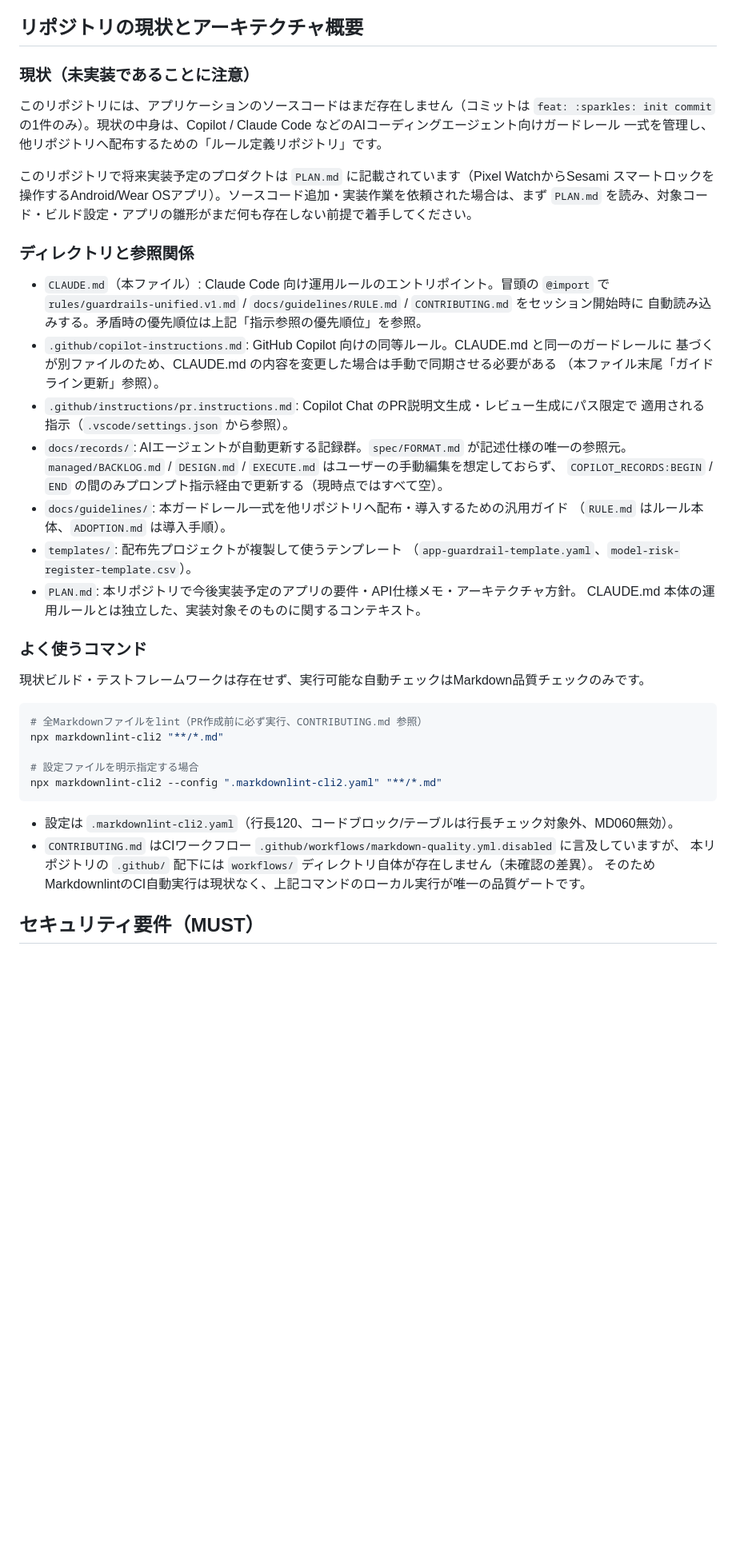
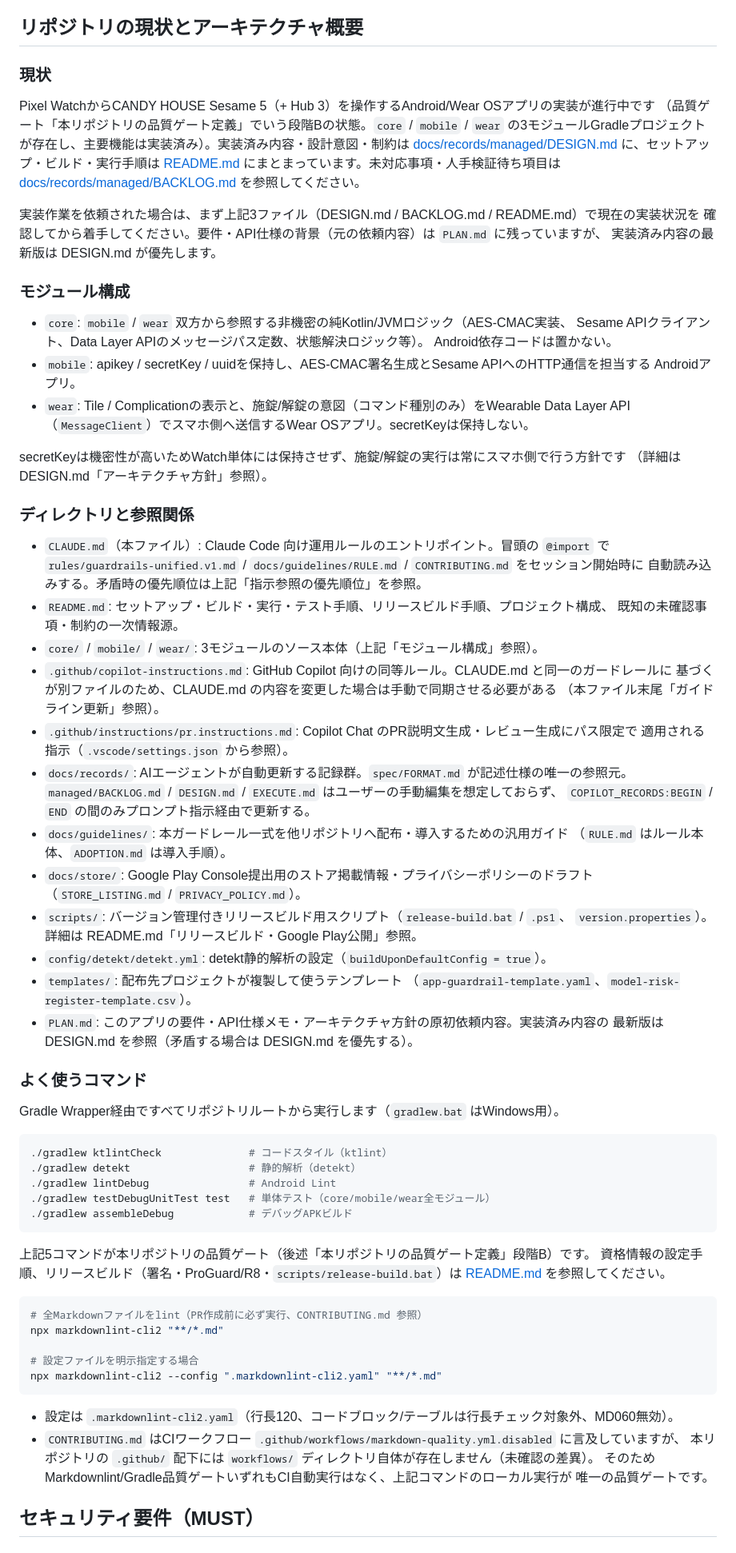
Before and after one commit to filderschoice/sesami-wear, a Markdown page: CLAUDE.md, the part around one of its changes. Shown at 80% size. Rendered like a GitHub page; blank space fills up the shorter version.

Commit message:
docs: :memo: CLAUDE.mdの現状記述を実装済み状態へ更新

````diff
--- a/CLAUDE.md
+++ b/CLAUDE.md
@@ -31,21 +31,40 @@ This file provides guidance to Claude Code (claude.ai/code) when working with co
 
 ## リポジトリの現状とアーキテクチャ概要
 
-### 現状（未実装であることに注意）
+### 現状
 
-このリポジトリには、アプリケーションのソースコードはまだ存在しません（コミットは `feat: :sparkles: init
-commit` の1件のみ）。現状の中身は、Copilot / Claude Code などのAIコーディングエージェント向けガードレール
-一式を管理し、他リポジトリへ配布するための「ルール定義リポジトリ」です。
+Pixel WatchからCANDY HOUSE Sesame 5（+ Hub 3）を操作するAndroid/Wear OSアプリの実装が進行中です
+（品質ゲート「本リポジトリの品質ゲート定義」でいう段階Bの状態。`core` / `mobile` / `wear`
+の3モジュールGradleプロジェクトが存在し、主要機能は実装済み）。実装済み内容・設計意図・制約は
+[docs/records/managed/DESIGN.md](docs/records/managed/DESIGN.md) に、セットアップ・ビルド・実行手順は
+[README.md](README.md) にまとまっています。未対応事項・人手検証待ち項目は
+[docs/records/managed/BACKLOG.md](docs/records/managed/BACKLOG.md) を参照してください。
 
-このリポジトリで将来実装予定のプロダクトは `PLAN.md` に記載されています（Pixel WatchからSesami
-スマートロックを操作するAndroid/Wear OSアプリ）。ソースコード追加・実装作業を依頼された場合は、まず
-`PLAN.md` を読み、対象コード・ビルド設定・アプリの雛形がまだ何も存在しない前提で着手してください。
+実装作業を依頼された場合は、まず上記3ファイル（DESIGN.md / BACKLOG.md / README.md）で現在の実装状況を
+確認してから着手してください。要件・API仕様の背景（元の依頼内容）は `PLAN.md` に残っていますが、
+実装済み内容の最新版は DESIGN.md が優先します。
+
+### モジュール構成
+
+- `core`: `mobile` / `wear` 双方から参照する非機密の純Kotlin/JVMロジック（AES-CMAC実装、
+  Sesame APIクライアント、Data Layer APIのメッセージパス定数、状態解決ロジック等）。
+  Android依存コードは置かない。
+- `mobile`: apikey / secretKey / uuidを保持し、AES-CMAC署名生成とSesame APIへのHTTP通信を担当する
+  Androidアプリ。
+- `wear`: Tile / Complicationの表示と、施錠/解錠の意図（コマンド種別のみ）をWearable Data Layer API
+  （`MessageClient`）でスマホ側へ送信するWear OSアプリ。secretKeyは保持しない。
+
+secretKeyは機密性が高いためWatch単体には保持させず、施錠/解錠の実行は常にスマホ側で行う方針です
+（詳細は DESIGN.md「アーキテクチャ方針」参照）。
 
 ### ディレクトリと参照関係
 
 - `CLAUDE.md`（本ファイル）: Claude Code 向け運用ルールのエントリポイント。冒頭の `@import` で
   `rules/guardrails-unified.v1.md` / `docs/guidelines/RULE.md` / `CONTRIBUTING.md` をセッション開始時に
   自動読み込みする。矛盾時の優先順位は上記「指示参照の優先順位」を参照。
+- `README.md`: セットアップ・ビルド・実行・テスト手順、リリースビルド手順、プロジェクト構成、
+  既知の未確認事項・制約の一次情報源。
+- `core/` / `mobile/` / `wear/`: 3モジュールのソース本体（上記「モジュール構成」参照）。
 - `.github/copilot-instructions.md`: GitHub Copilot 向けの同等ルール。CLAUDE.md と同一のガードレールに
   基づくが別ファイルのため、CLAUDE.md の内容を変更した場合は手動で同期させる必要がある
   （本ファイル末尾「ガイドライン更新」参照）。
@@ -53,17 +72,34 @@ commit` の1件のみ）。現状の中身は、Copilot / Claude Code などのA
   適用される指示（`.vscode/settings.json` から参照）。
 - `docs/records/`: AIエージェントが自動更新する記録群。`spec/FORMAT.md` が記述仕様の唯一の参照元。
   `managed/BACKLOG.md` / `DESIGN.md` / `EXECUTE.md` はユーザーの手動編集を想定しておらず、
-  `COPILOT_RECORDS:BEGIN` / `END` の間のみプロンプト指示経由で更新する（現時点ではすべて空）。
+  `COPILOT_RECORDS:BEGIN` / `END` の間のみプロンプト指示経由で更新する。
 - `docs/guidelines/`: 本ガードレール一式を他リポジトリへ配布・導入するための汎用ガイド
   （`RULE.md` はルール本体、`ADOPTION.md` は導入手順）。
+- `docs/store/`: Google Play Console提出用のストア掲載情報・プライバシーポリシーのドラフト
+  （`STORE_LISTING.md` / `PRIVACY_POLICY.md`）。
+- `scripts/`: バージョン管理付きリリースビルド用スクリプト（`release-build.bat` / `.ps1`、
+  `version.properties`）。詳細は README.md「リリースビルド・Google Play公開」参照。
+- `config/detekt/detekt.yml`: detekt静的解析の設定（`buildUponDefaultConfig = true`）。
 - `templates/`: 配布先プロジェクトが複製して使うテンプレート
   （`app-guardrail-template.yaml`、`model-risk-register-template.csv`）。
-- `PLAN.md`: 本リポジトリで今後実装予定のアプリの要件・API仕様メモ・アーキテクチャ方針。
-  CLAUDE.md 本体の運用ルールとは独立した、実装対象そのものに関するコンテキスト。
+- `PLAN.md`: このアプリの要件・API仕様メモ・アーキテクチャ方針の原初依頼内容。実装済み内容の
+  最新版は DESIGN.md を参照（矛盾する場合は DESIGN.md を優先する）。
 
 ### よく使うコマンド
 
-現状ビルド・テストフレームワークは存在せず、実行可能な自動チェックはMarkdown品質チェックのみです。
+Gradle Wrapper経由ですべてリポジトリルートから実行します（`gradlew.bat` はWindows用）。
+
+```bash
+./gradlew ktlintCheck              # コードスタイル（ktlint）
+./gradlew detekt                   # 静的解析（detekt）
+./gradlew lintDebug                # Android Lint
+./gradlew testDebugUnitTest test   # 単体テスト（core/mobile/wear全モジュール）
+./gradlew assembleDebug            # デバッグAPKビルド
+```
+
+上記5コマンドが本リポジトリの品質ゲート（後述「本リポジトリの品質ゲート定義」段階B）です。
+資格情報の設定手順、リリースビルド（署名・ProGuard/R8・`scripts/release-build.bat`）は
+[README.md](README.md) を参照してください。
 
 ```bash
 # 全Markdownファイルをlint（PR作成前に必ず実行、CONTRIBUTING.md 参照）
@@ -76,7 +112,8 @@ npx markdownlint-cli2 --config ".markdownlint-cli2.yaml" "**/*.md"
 - 設定は `.markdownlint-cli2.yaml`（行長120、コードブロック/テーブルは行長チェック対象外、MD060無効）。
 - `CONTRIBUTING.md` はCIワークフロー `.github/workflows/markdown-quality.yml.disabled` に言及していますが、
   本リポジトリの `.github/` 配下には `workflows/` ディレクトリ自体が存在しません（未確認の差異）。
-  そのためMarkdownlintのCI自動実行は現状なく、上記コマンドのローカル実行が唯一の品質ゲートです。
+  そのためMarkdownlint/Gradle品質ゲートいずれもCI自動実行はなく、上記コマンドのローカル実行が
+  唯一の品質ゲートです。
 
 ## セキュリティ要件（MUST）
 
````
Also changed, not shown: other parts of CLAUDE.md (+2 -2 lines).
